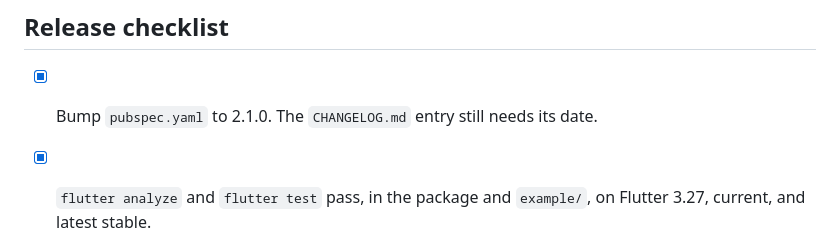
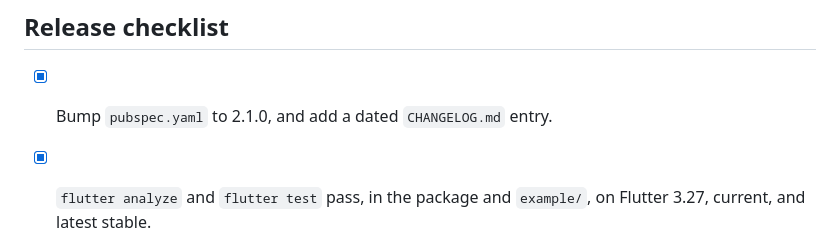
Before and after one commit to Ibrahim-Lokman/bouncy_button, a Markdown page: doc/todo-2.1.md, the part around the change. Rendered like a GitHub page.

```diff
--- a/doc/todo-2.1.md
+++ b/doc/todo-2.1.md
@@ -97,7 +97,7 @@ These change how existing apps look, so they wait for a major version:
 
 ## Release checklist
 
-- [x] Bump `pubspec.yaml` to 2.1.0. The `CHANGELOG.md` entry still needs its date.
+- [x] Bump `pubspec.yaml` to 2.1.0, and add a dated `CHANGELOG.md` entry.
 - [x] `flutter analyze` and `flutter test` pass, in the package and `example/`, on Flutter 3.27, current, and latest stable.
 - [ ] The example app runs on a device, and each new feature has been checked by eye. Checked as rendered screenshots, not yet on a device.
 - [x] `flutter pub publish --dry-run` shows 0 warnings.
```
Also changed, not shown: CHANGELOG.md (+1 -1 lines).
